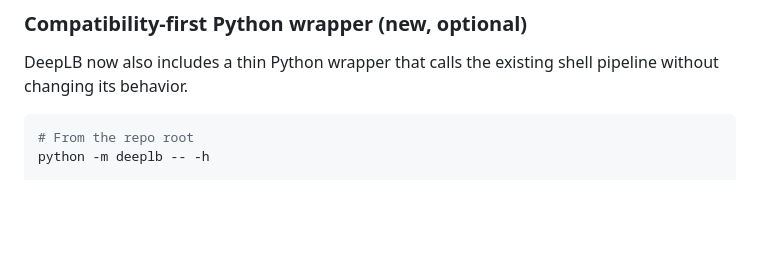
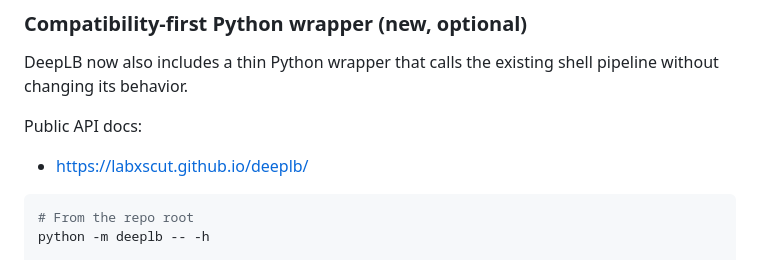
Before and after one commit to labxscut/DeepLB, a Markdown page: README.md, the part around the change. Drawn GitHub-style; blank space fills up the shorter version.

Commit message:
Add public DeepLB API docs link to README.
This points users to the standalone documentation site at labxscut.github.io/deeplb for Python and R API usage.

Co-authored-by: Cursor <cursoragent@cursor.com>

````diff
--- a/README.md
+++ b/README.md
@@ -33,6 +33,9 @@ devtools::install_github("labxscut/DeepLB")
 ### Compatibility-first Python wrapper (new, optional)
 DeepLB now also includes a thin Python wrapper that calls the existing shell
 pipeline without changing its behavior.
+
+Public API docs:
+- https://labxscut.github.io/deeplb/
 
 ```bash
 # From the repo root
````
